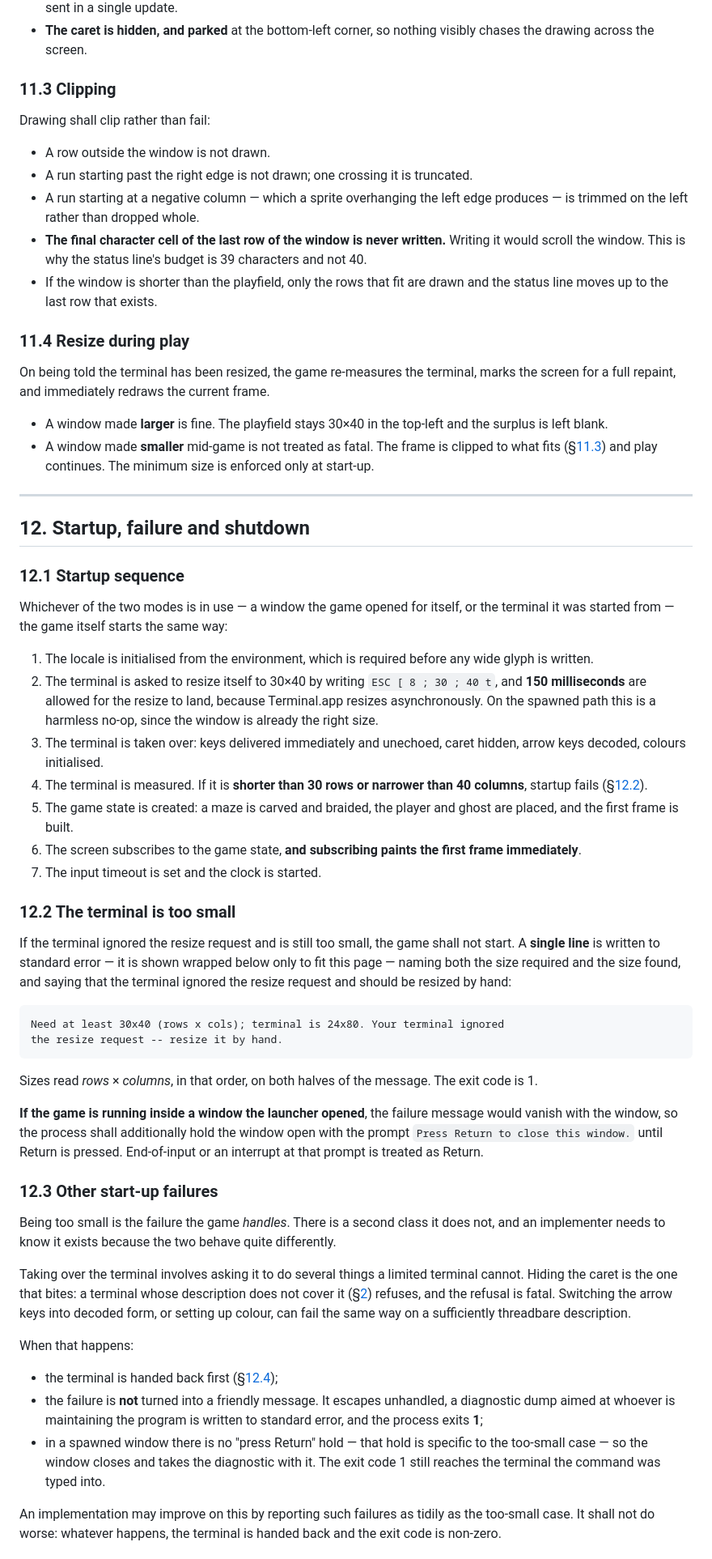
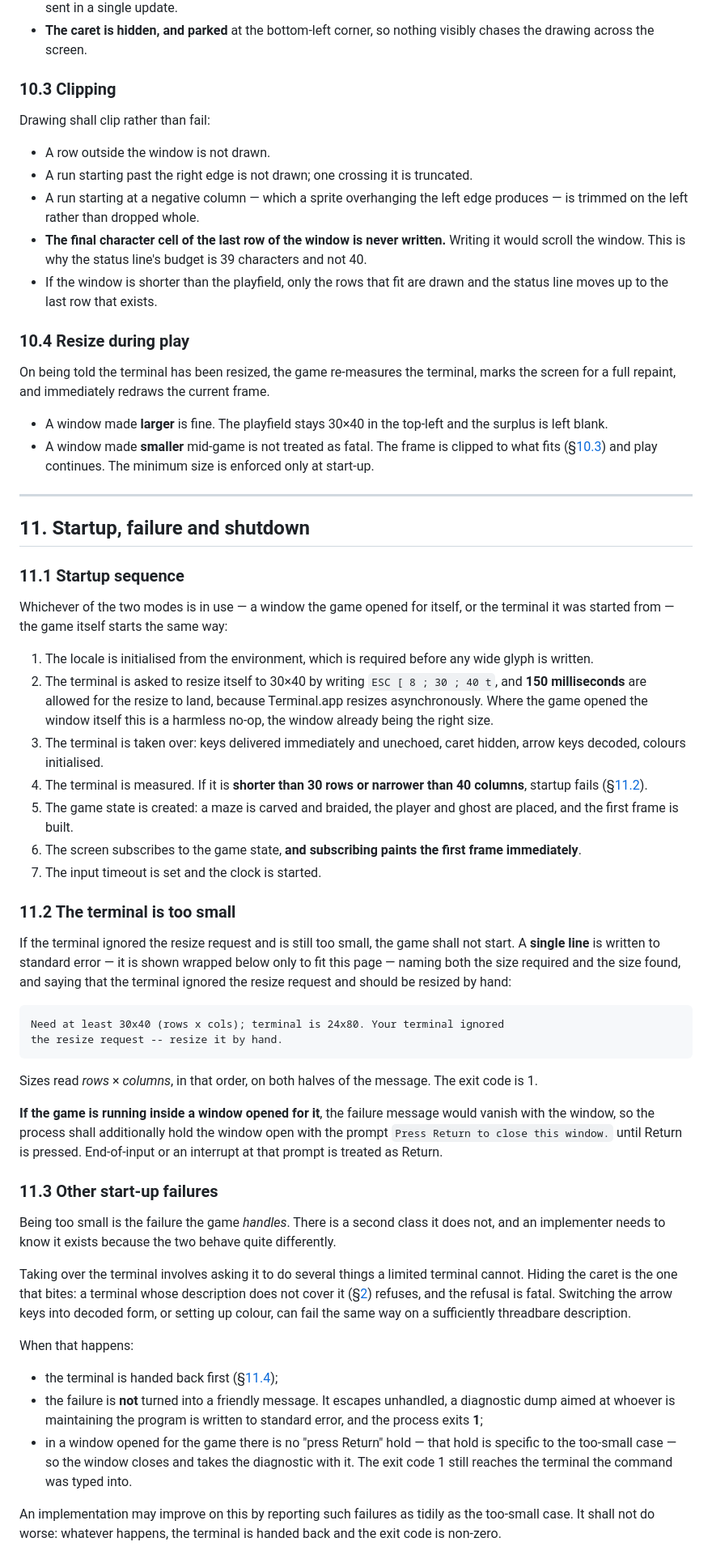
Before and after one commit to replicant1/TerminalGame, a Markdown page: docs/FUNCTIONAL_SPEC.md, the part around one of its changes. Shown at 81% size. GitHub-like rendering.

```diff
--- a/docs/FUNCTIONAL_SPEC.md
+++ b/docs/FUNCTIONAL_SPEC.md
@@ -856,7 +786,7 @@ free of flicker and artifacts:
 * **The caret is hidden, and parked** at the bottom-left corner, so nothing
   visibly chases the drawing across the screen.
 
-### 11.3 Clipping
+### 10.3 Clipping
 
 Drawing shall clip rather than fail:
 
@@ -870,7 +800,7 @@ Drawing shall clip rather than fail:
 * If the window is shorter than the playfield, only the rows that fit are drawn
   and the status line moves up to the last row that exists.
 
-### 11.4 Resize during play
+### 10.4 Resize during play
 
 On being told the terminal has been resized, the game re-measures the terminal,
 marks the screen for a full repaint, and immediately redraws the current frame.
@@ -878,14 +808,14 @@ marks the screen for a full repaint, and immediately redraws the current frame.
 * A window made **larger** is fine. The playfield stays 30×40 in the top-left
   and the surplus is left blank.
 * A window made **smaller** mid-game is not treated as fatal. The frame is
-  clipped to what fits (§[11.3](#113-clipping)) and play continues. The minimum
+  clipped to what fits (§[10.3](#103-clipping)) and play continues. The minimum
   size is enforced only at start-up.
 
 ---
 
-## 12. Startup, failure and shutdown
+## 11. Startup, failure and shutdown
 
-### 12.1 Startup sequence
+### 11.1 Startup sequence
 
 Whichever of the two modes is in use — a window the game opened for itself, or
 the terminal it was started from — the game itself starts the same way:
@@ -894,19 +824,20 @@ the terminal it was started from — the game itself starts the same way:
    wide glyph is written.
 2. The terminal is asked to resize itself to 30×40 by writing
    `ESC [ 8 ; 30 ; 40 t`, and **150 milliseconds** are allowed for the resize to
-   land, because Terminal.app resizes asynchronously. On the spawned path this
-   is a harmless no-op, since the window is already the right size.
+   land, because Terminal.app resizes asynchronously. Where the game opened the
+   window itself this is a harmless no-op, the window already being the right
+   size.
 3. The terminal is taken over: keys delivered immediately and unechoed, caret
    hidden, arrow keys decoded, colours initialised.
 4. The terminal is measured. If it is **shorter than 30 rows or narrower than 40
-   columns**, startup fails (§[12.2](#122-the-terminal-is-too-small)).
+   columns**, startup fails (§[11.2](#112-the-terminal-is-too-small)).
 5. The game state is created: a maze is carved and braided, the player and ghost
    are placed, and the first frame is built.
 6. The screen subscribes to the game state, **and subscribing paints the first
    frame immediately**.
 7. The input timeout is set and the clock is started.
 
-### 12.2 The terminal is too small
+### 11.2 The terminal is too small
 
 If the terminal ignored the resize request and is still too small, the game
 shall not start. A **single line** is written to standard error — it is shown
@@ -920,12 +851,12 @@ be resized by hand:
 Sizes read *rows* × *columns*, in that order, on both halves of the message. The
 exit code is 1.
 
-**If the game is running inside a window the launcher opened**, the failure
-message would vanish with the window, so the process shall additionally hold the
-window open with the prompt `Press Return to close this window.` until Return is
+**If the game is running inside a window opened for it**, the failure message
+would vanish with the window, so the process shall additionally hold the window
+open with the prompt `Press Return to close this window.` until Return is
 pressed. End-of-input or an interrupt at that prompt is treated as Return.
 
-### 12.3 Other start-up failures
+### 11.3 Other start-up failures
 
 Being too small is the failure the game *handles*. There is a second class it
 does not, and an implementer needs to know it exists because the two behave
@@ -940,12 +871,13 @@ fail the same way on a sufficiently threadbare description.
 
 When that happens:
 
-* the terminal is handed back first (§[12.4](#124-rollback-of-a-failed-start-up));
+* the terminal is handed back first (§[11.4](#114-rollback-of-a-failed-start-up));
 * the failure is **not** turned into a friendly message. It escapes unhandled,
   a diagnostic dump aimed at whoever is maintaining the program is written to
   standard error, and the process exits **1**;
-* in a spawned window there is no "press Return" hold — that hold is specific to
-  the too-small case — so the window closes and takes the diagnostic with it.
+* in a window opened for the game there is no "press Return" hold — that hold is
+  specific to the too-small case — so the window closes and takes the
+  diagnostic with it.
   The exit code 1 still reaches the terminal the command was typed into.
 
 An implementation may improve on this by reporting such failures as tidily as
```
Also changed, not shown: other parts of docs/FUNCTIONAL_SPEC.md (+103 -171 lines).
